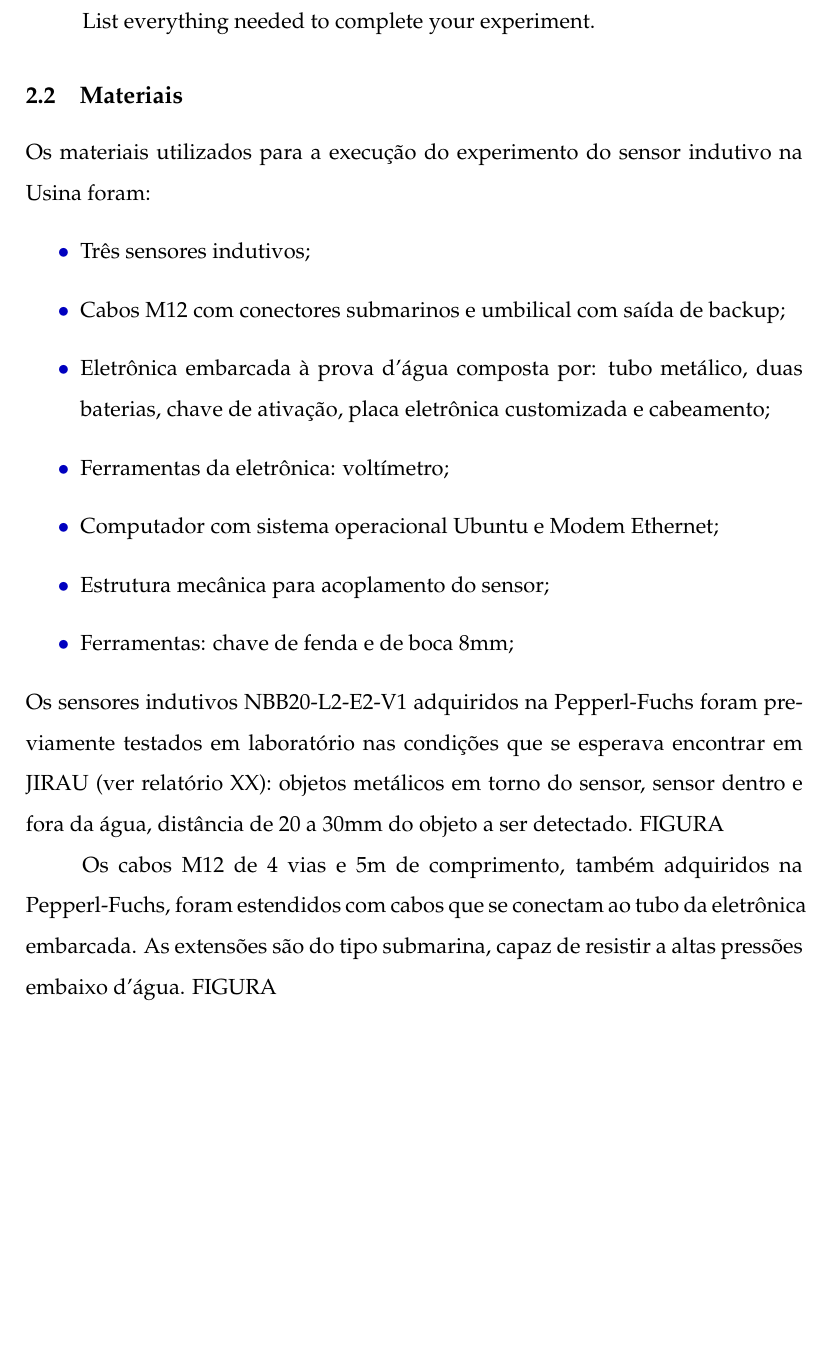
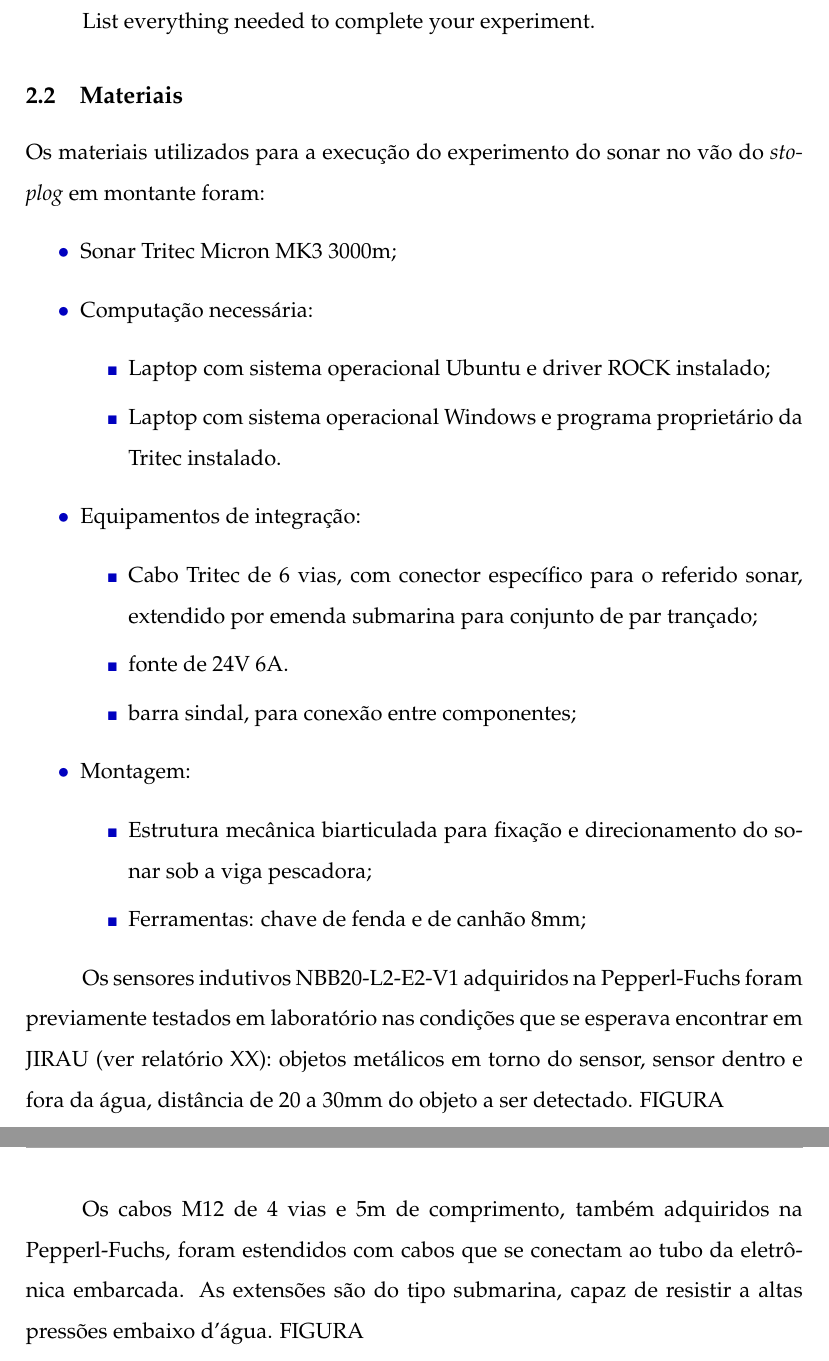
Before and after one commit to OpenLEAD/jirau, a LaTeX document (master.tex, which reads sonar/02_Materials.tex): part of page 21 of 31 before the commit and two parts of pages 21 and 22 of 31 after it, the two joined at a grey line, cut so that both start at the same text, the shorter picture padded with empty space. Compiled offline with pdfLaTeX.

Commit message:
Minor changes

```diff
--- a/sonar/02_Materials.tex
+++ b/sonar/02_Materials.tex
@@ -5,28 +5,46 @@ List everything needed to complete your experiment.
 %%******************************************************************************
 
 
+%###
+\subsection{Materiais}
+%###
+\label{materials}
+Os materiais utilizados para a execução do experimento do sonar no vão do
+\emph{stoplog} em montante foram:
+\begin{itemize}
+  \item Sonar Tritec Micron MK3 3000m;
 
-\subsection{Materiais}
-Os materiais utilizados para a execução do experimento do sensor indutivo na
-Usina foram:
-\begin{itemize}
-  \item Três sensores indutivos;
-  \item Cabos M12 com conectores submarinos e umbilical com saída de backup;
-  \item Eletrônica embarcada à prova d'água composta por: tubo metálico, duas
-  baterias, chave de ativação, placa eletrônica customizada e cabeamento;
-  \item Ferramentas da eletrônica: voltímetro;
-  \item Computador com sistema operacional Ubuntu e Modem Ethernet;
-  \item Estrutura mecânica para acoplamento do sensor;
-  \item Ferramentas: chave de fenda e de boca 8mm;
+  \item Computação necessária:
+  \begin{itemize}
+    \item Laptop com sistema operacional Ubuntu e driver ROCK instalado;
+    \item Laptop com sistema operacional Windows e programa proprietário da Tritec instalado.
+  \end{itemize}
+
+  \item Equipamentos de integração:
+  \begin{itemize}
+    \item Cabo Tritec de 6 vias, com conector específico para o referido sonar,
+  extendido por emenda submarina para conjunto de par trançado;
+    \item fonte de 24V 6A.
+    \item barra sindal, para conexão entre componentes;
+  \end{itemize}
+
+  \item Montagem:
+  \begin{itemize}
+    \item Estrutura mecânica biarticulada para fixação e direcionamento do sonar
+  sob a viga pescadora;
+    \item Ferramentas: chave de fenda e de canhão 8mm;
+  \end{itemize}
 \end{itemize}
+
+
 Os sensores indutivos NBB20-L2-E2-V1 adquiridos na Pepperl-Fuchs foram
 previamente testados em laboratório nas condições que se esperava encontrar em JIRAU (ver relatório XX): objetos
 metálicos em torno do sensor, sensor dentro e fora da água, distância de 20 a
 30mm do objeto a ser detectado. FIGURA
 
-Os cabos M12 de 4 vias e 5m de comprimento, também adquiridos na Pepperl-Fuchs,
-foram estendidos com cabos que se conectam ao tubo da eletrônica embarcada. As
-extensões são do tipo submarina, capaz de resistir a altas pressões embaixo
+Os cabos M12 de 4 vias e 5m de comprimento, também adqui\-ridos na
+Pepperl-Fuchs, foram estendidos com cabos que se conectam ao tubo da
+eletrô\-nica embarcada. As extensões são do tipo submarina, capaz de re\-sistir a altas pressões embaixo
 d'água. FIGURA
 
 O cabo umbilical da eletrônica embarcada apresenta 12 vias, onde duas são as
```
Also changed, not shown: master.pdf, sonar/02_Materials.tex (5 more changed lines), 3 other files.
